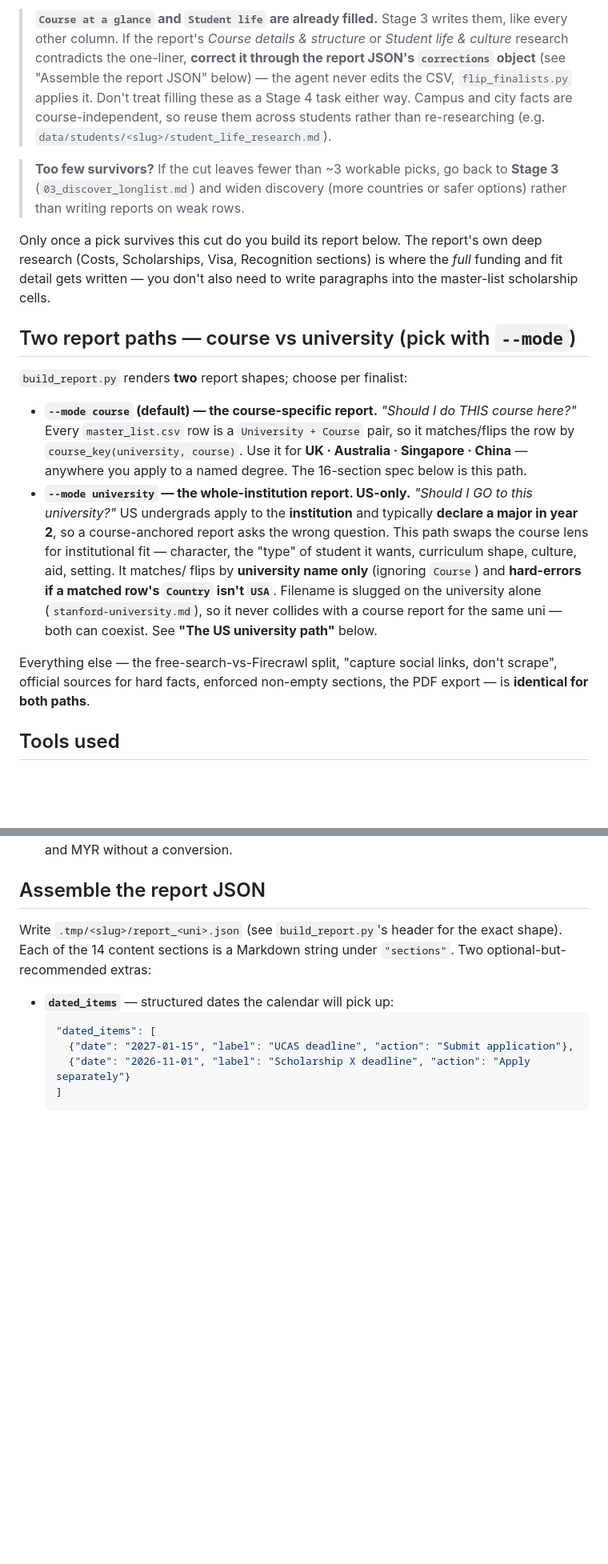
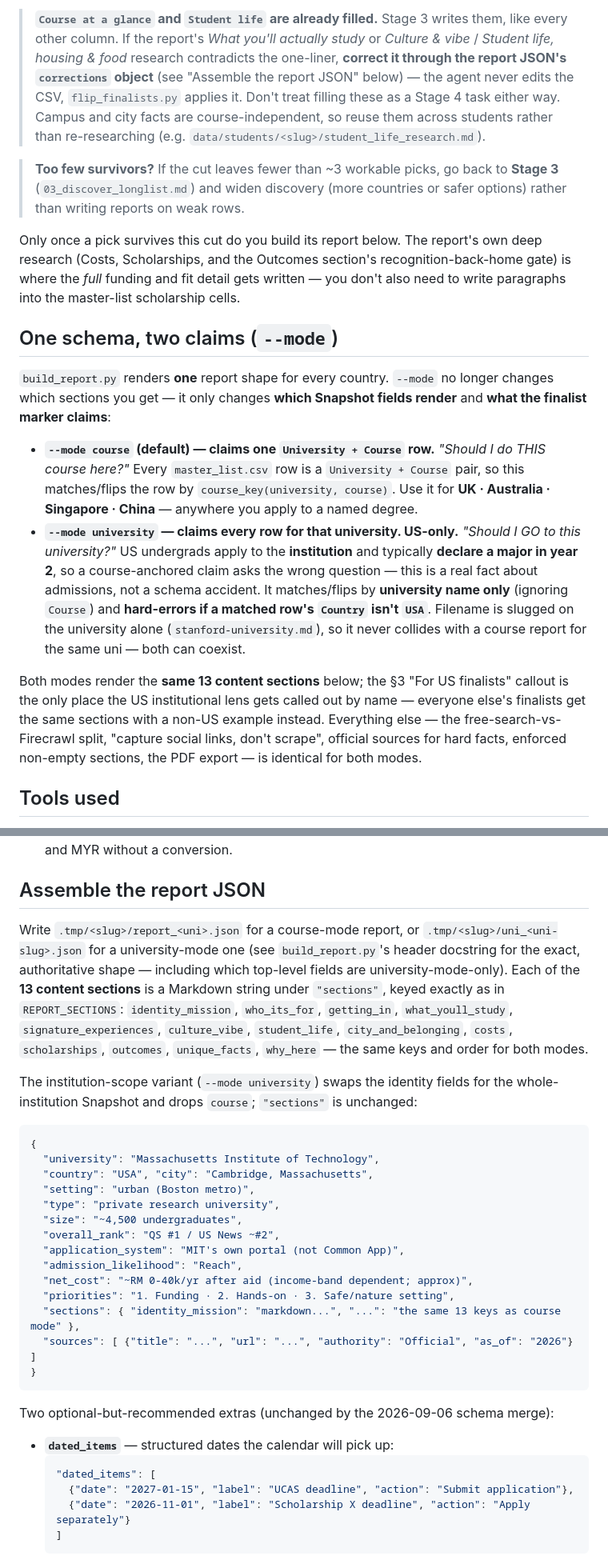
Before and after one commit to SunlessLight/university_finder, a Markdown page: workflows/04_university_report.md, 2 parts joined by grey strips. Shown at 80% size. Drawn GitHub-style; blank space fills up the shorter version.

````diff
--- a/workflows/04_university_report.md
+++ b/workflows/04_university_report.md
@@ -77,38 +77,45 @@ cells just restated the obvious — "direct entry is a Safety on his grades" tel
 its space once a row survives to Shortlist, where the detail is actually actionable.
 
 > **`Course at a glance` and `Student life` are already filled.** Stage 3 writes them, like every other
-> column. If the report's *Course details & structure* or *Student life & culture* research contradicts
-> the one-liner, **correct it through the report JSON's `corrections` object** (see "Assemble the report
-> JSON" below) — the agent never edits the CSV, `flip_finalists.py` applies it. Don't treat filling
-> these as a Stage 4 task either way. Campus and city facts are course-independent, so reuse them
-> across students rather than re-researching (e.g. `data/students/<slug>/student_life_research.md`).
+> column. If the report's *What you'll actually study* or *Culture & vibe* / *Student life, housing &
+> food* research contradicts the one-liner, **correct it through the report JSON's `corrections`
+> object** (see "Assemble the report JSON" below) — the agent never edits the CSV, `flip_finalists.py`
+> applies it. Don't treat filling these as a Stage 4 task either way. Campus and city facts are
+> course-independent, so reuse them across students rather than re-researching (e.g.
+> `data/students/<slug>/student_life_research.md`).
 
 > **Too few survivors?** If the cut leaves fewer than ~3 workable picks, go back to **Stage 3**
 > (`03_discover_longlist.md`) and widen discovery (more countries or safer options) rather than
 > writing reports on weak rows.
 
-Only once a pick survives this cut do you build its report below. The report's own deep research (Costs,
-Scholarships, Visa, Recognition sections) is where the *full* funding and fit detail gets written — you
-don't also need to write paragraphs into the master-list scholarship cells.
+Only once a pick survives this cut do you build its report below. The report's own deep research
+(Costs, Scholarships, and the Outcomes section's recognition-back-home gate) is where the *full*
+funding and fit detail gets written — you don't also need to write paragraphs into the master-list
+scholarship cells.
 
-## Two report paths — course vs university (pick with `--mode`)
+## One schema, two claims (`--mode`)
 
-`build_report.py` renders **two** report shapes; choose per finalist:
+`build_report.py` renders **one** report shape for every country. `--mode` no longer changes which
+sections you get — it only changes **which Snapshot fields render** and **what the finalist marker
+claims**:
 
-- **`--mode course` (default) — the course-specific report.** *"Should I do THIS course here?"* Every
-  `master_list.csv` row is a `University + Course` pair, so it matches/flips the row by
-  `course_key(university, course)`. Use it for **UK · Australia · Singapore · China** — anywhere you
-  apply to a named degree. The 16-section spec below is this path.
-- **`--mode university` — the whole-institution report. US-only.** *"Should I GO to this university?"*
-  US undergrads apply to the **institution** and typically **declare a major in year 2**, so a
-  course-anchored report asks the wrong question. This path swaps the course lens for institutional
-  fit — character, the "type" of student it wants, curriculum shape, culture, aid, setting. It matches/
-  flips by **university name only** (ignoring `Course`) and **hard-errors if a matched row's `Country`
-  isn't `USA`**. Filename is slugged on the university alone (`stanford-university.md`), so it never
-  collides with a course report for the same uni — both can coexist. See **"The US university path"** below.
+- **`--mode course` (default) — claims one `University + Course` row.** *"Should I do THIS course
+  here?"* Every `master_list.csv` row is a `University + Course` pair, so this matches/flips the row
+  by `course_key(university, course)`. Use it for **UK · Australia · Singapore · China** — anywhere
+  you apply to a named degree.
+- **`--mode university` — claims every row for that university. US-only.** *"Should I GO to this
+  university?"* US undergrads apply to the **institution** and typically **declare a major in year
+  2**, so a course-anchored claim asks the wrong question — this is a real fact about admissions, not
+  a schema accident. It matches/flips by **university name only** (ignoring `Course`) and
+  **hard-errors if a matched row's `Country` isn't `USA`**. Filename is slugged on the university
+  alone (`stanford-university.md`), so it never collides with a course report for the same uni — both
+  can coexist.
 
-Everything else — the free-search-vs-Firecrawl split, "capture social links, don't scrape", official
-sources for hard facts, enforced non-empty sections, the PDF export — is **identical for both paths**.
+Both modes render the **same 13 content sections** below; the §3 "For US finalists" callout is the
+only place the US institutional lens gets called out by name — everyone else's finalists get the same
+sections with a non-US example instead. Everything else — the free-search-vs-Firecrawl split, "capture
+social links, don't scrape", official sources for hard facts, enforced non-empty sections, the PDF
+export — is identical for both modes.
 
 ## Tools used
 
@@ -415,8 +356,35 @@ questions — *can I get in? · can I afford it? · what do I actually do?* —
 
 ## Assemble the report JSON
 
-Write `.tmp/<slug>/report_<uni>.json` (see `build_report.py`'s header for the exact shape). Each of the
-14 content sections is a Markdown string under `"sections"`. Two optional-but-recommended extras:
+Write `.tmp/<slug>/report_<uni>.json` for a course-mode report, or `.tmp/<slug>/uni_<uni-slug>.json`
+for a university-mode one (see `build_report.py`'s header docstring for the exact, authoritative
+shape — including which top-level fields are university-mode-only). Each of the **13 content
+sections** is a Markdown string under `"sections"`, keyed exactly as in `REPORT_SECTIONS`:
+`identity_mission`, `who_its_for`, `getting_in`, `what_youll_study`, `signature_experiences`,
+`culture_vibe`, `student_life`, `city_and_belonging`, `costs`, `scholarships`, `outcomes`,
+`unique_facts`, `why_here` — the same keys and order for both modes.
+
+The institution-scope variant (`--mode university`) swaps the identity fields for the
+whole-institution Snapshot and drops `course`; `"sections"` is unchanged:
+
+```json
+{
+  "university": "Massachusetts Institute of Technology",
+  "country": "USA", "city": "Cambridge, Massachusetts",
+  "setting": "urban (Boston metro)",
+  "type": "private research university",
+  "size": "~4,500 undergraduates",
+  "overall_rank": "QS #1 / US News ~#2",
+  "application_system": "MIT's own portal (not Common App)",
+  "admission_likelihood": "Reach",
+  "net_cost": "~RM 0-40k/yr after aid (income-band dependent; approx)",
+  "priorities": "1. Funding · 2. Hands-on · 3. Safe/nature setting",
+  "sections": { "identity_mission": "markdown...", "...": "the same 13 keys as course mode" },
+  "sources": [ {"title": "...", "url": "...", "authority": "Official", "as_of": "2026"} ]
+}
+```
+
+Two optional-but-recommended extras (unchanged by the 2026-09-06 schema merge):
 
 - **`dated_items`** — structured dates the calendar will pick up:
   ```json
````
Also changed, not shown: other parts of workflows/04_university_report.md (+122 -183 lines).
